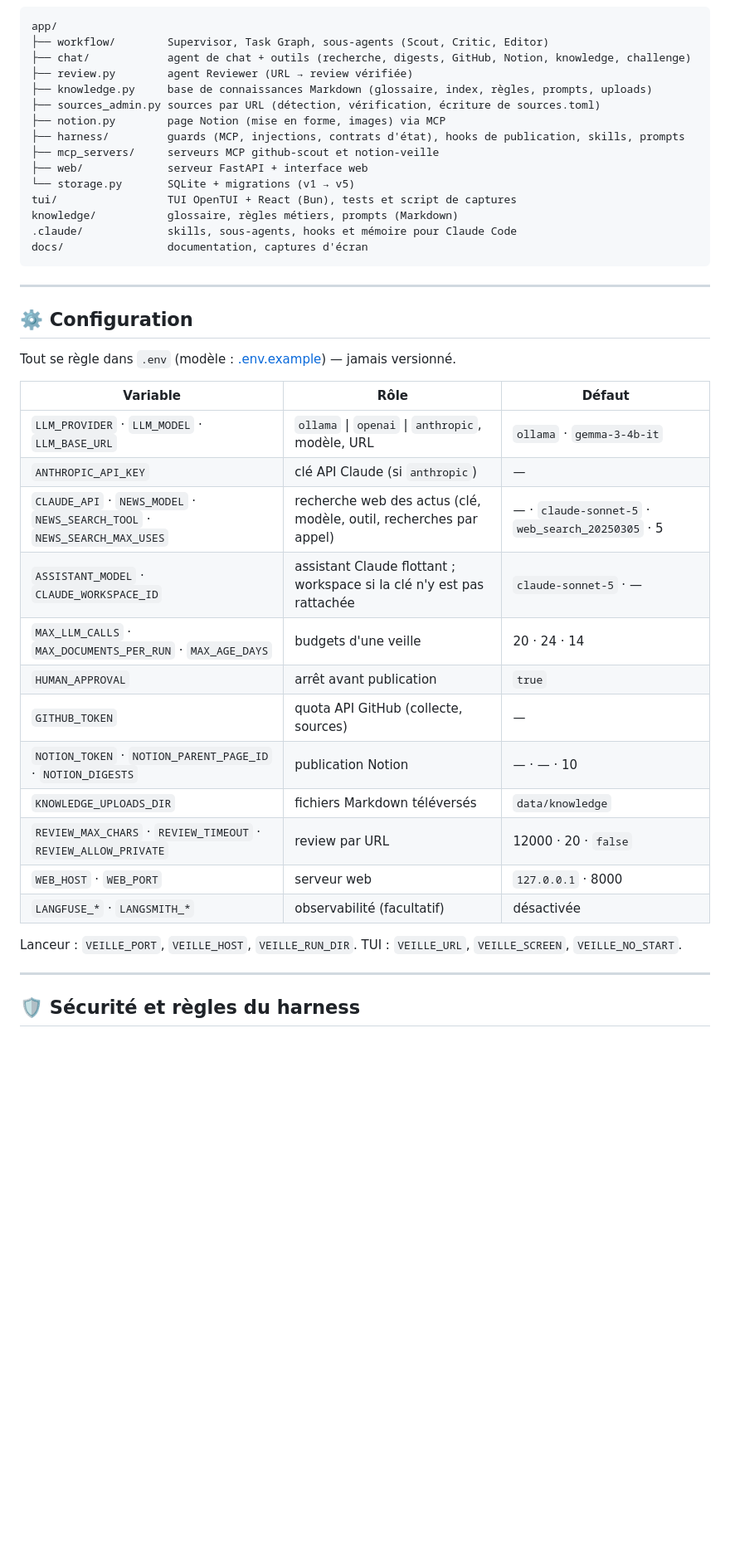
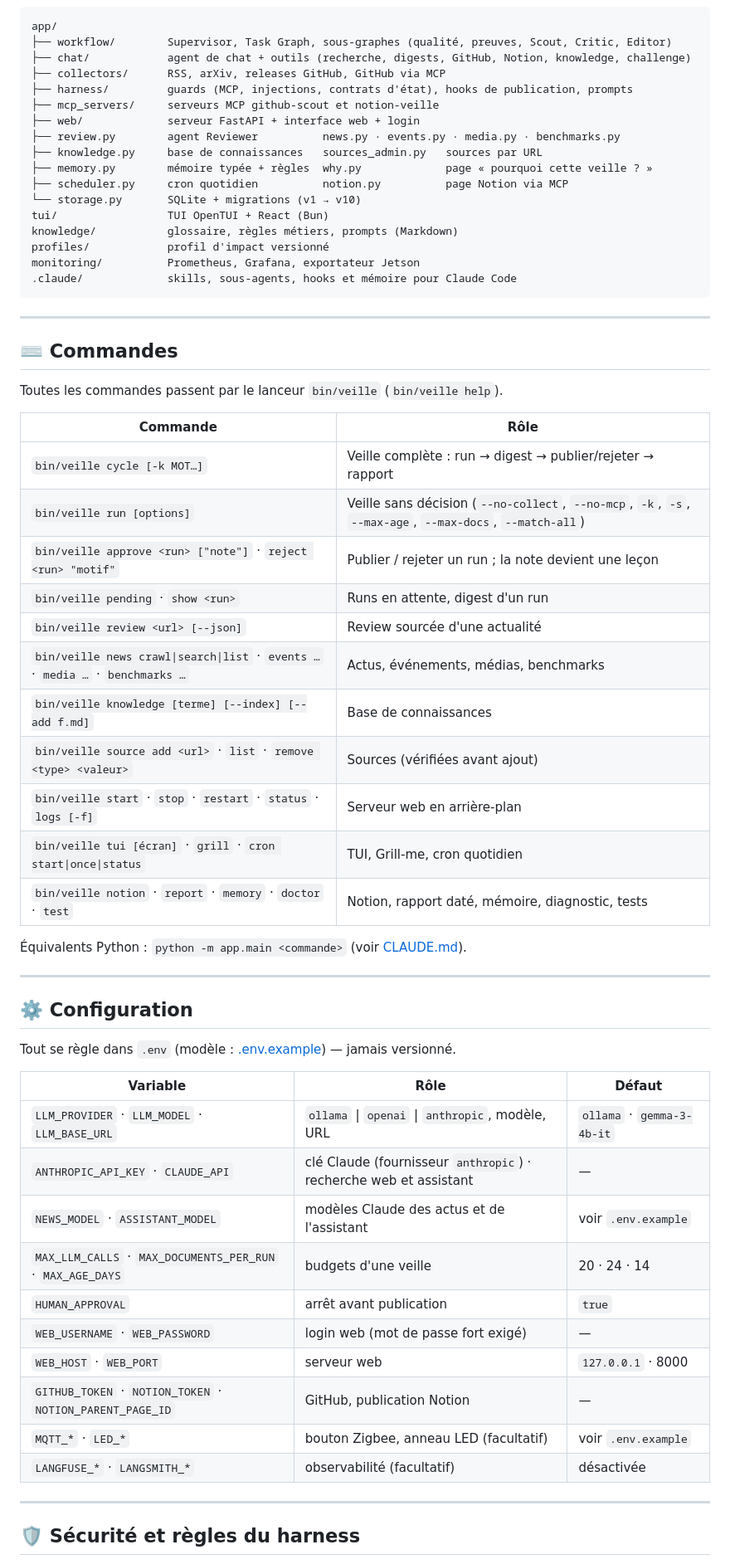
Before and after one commit to Symfomany/wax-demo, a Markdown page: README.md, the part around one of its changes. Shown at 83% size. GitHub-like rendering; blank space fills up the shorter version.

````diff
--- a/README.md
+++ b/README.md
@@ -335,21 +281,45 @@ flowchart TB
 
 ```text
 app/
-├── workflow/        Supervisor, Task Graph, sous-agents (Scout, Critic, Editor)
+├── workflow/        Supervisor, Task Graph, sous-graphes (qualité, preuves, Scout, Critic, Editor)
 ├── chat/            agent de chat + outils (recherche, digests, GitHub, Notion, knowledge, challenge)
-├── review.py        agent Reviewer (URL → review vérifiée)
-├── knowledge.py     base de connaissances Markdown (glossaire, index, règles, prompts, uploads)
-├── sources_admin.py sources par URL (détection, vérification, écriture de sources.toml)
-├── notion.py        page Notion (mise en forme, images) via MCP
-├── harness/         guards (MCP, injections, contrats d'état), hooks de publication, skills, prompts
+├── collectors/      RSS, arXiv, releases GitHub, GitHub via MCP
+├── harness/         guards (MCP, injections, contrats d'état), hooks de publication, prompts
 ├── mcp_servers/     serveurs MCP github-scout et notion-veille
-├── web/             serveur FastAPI + interface web
-└── storage.py       SQLite + migrations (v1 → v5)
-tui/                 TUI OpenTUI + React (Bun), tests et script de captures
+├── web/             serveur FastAPI + interface web + login
+├── review.py        agent Reviewer          news.py · events.py · media.py · benchmarks.py
+├── knowledge.py     base de connaissances   sources_admin.py   sources par URL
+├── memory.py        mémoire typée + règles  why.py             page « pourquoi cette veille ? »
+├── scheduler.py     cron quotidien          notion.py          page Notion via MCP
+└── storage.py       SQLite + migrations (v1 → v10)
+tui/                 TUI OpenTUI + React (Bun)
 knowledge/           glossaire, règles métiers, prompts (Markdown)
+profiles/            profil d'impact versionné
+monitoring/          Prometheus, Grafana, exportateur Jetson
 .claude/             skills, sous-agents, hooks et mémoire pour Claude Code
-docs/                documentation, captures d'écran
 ```
+
+---
+
+## ⌨️ Commandes
+
+Toutes les commandes passent par le lanceur `bin/veille` (`bin/veille help`).
+
+| Commande | Rôle |
+|---|---|
+| `bin/veille cycle [-k MOT…]` | Veille complète : run → digest → publier/rejeter → rapport |
+| `bin/veille run [options]` | Veille sans décision (`--no-collect`, `--no-mcp`, `-k`, `-s`, `--max-age`, `--max-docs`, `--match-all`) |
+| `bin/veille approve <run> ["note"]` · `reject <run> "motif"` | Publier / rejeter un run ; la note devient une leçon |
+| `bin/veille pending` · `show <run>` | Runs en attente, digest d'un run |
+| `bin/veille review <url> [--json]` | Review sourcée d'une actualité |
+| `bin/veille news crawl\|search\|list` · `events …` · `media …` · `benchmarks …` | Actus, événements, médias, benchmarks |
+| `bin/veille knowledge [terme] [--index] [--add f.md]` | Base de connaissances |
+| `bin/veille source add <url>` · `list` · `remove <type> <valeur>` | Sources (vérifiées avant ajout) |
+| `bin/veille start` · `stop` · `restart` · `status` · `logs [-f]` | Serveur web en arrière-plan |
+| `bin/veille tui [écran]` · `grill` · `cron start\|once\|status` | TUI, Grill-me, cron quotidien |
+| `bin/veille notion` · `report` · `memory` · `doctor` · `test` | Notion, rapport daté, mémoire, diagnostic, tests |
+
+Équivalents Python : `python -m app.main <commande>` (voir [CLAUDE.md](CLAUDE.md)).
 
 ---
 
@@ -360,19 +330,15 @@ Tout se règle dans `.env` (modèle : [.env.example](.env.example)) — jamais v
 | Variable | Rôle | Défaut |
 |---|---|---|
 | `LLM_PROVIDER` · `LLM_MODEL` · `LLM_BASE_URL` | `ollama` \| `openai` \| `anthropic`, modèle, URL | `ollama` · `gemma-3-4b-it` |
-| `ANTHROPIC_API_KEY` | clé API Claude (si `anthropic`) | — |
-| `CLAUDE_API` · `NEWS_MODEL` · `NEWS_SEARCH_TOOL` · `NEWS_SEARCH_MAX_USES` | recherche web des actus (clé, modèle, outil, recherches par appel) | — · `claude-sonnet-5` · `web_search_20250305` · 5 |
-| `ASSISTANT_MODEL` · `CLAUDE_WORKSPACE_ID` | assistant Claude flottant ; workspace si la clé n'y est pas rattachée | `claude-sonnet-5` · — |
+| `ANTHROPIC_API_KEY` · `CLAUDE_API` | clé Claude (fournisseur `anthropic`) · recherche web et assistant | — |
+| `NEWS_MODEL` · `ASSISTANT_MODEL` | modèles Claude des actus et de l'assistant | voir `.env.example` |
 | `MAX_LLM_CALLS` · `MAX_DOCUMENTS_PER_RUN` · `MAX_AGE_DAYS` | budgets d'une veille | 20 · 24 · 14 |
 | `HUMAN_APPROVAL` | arrêt avant publication | `true` |
-| `GITHUB_TOKEN` | quota API GitHub (collecte, sources) | — |
-| `NOTION_TOKEN` · `NOTION_PARENT_PAGE_ID` · `NOTION_DIGESTS` | publication Notion | — · — · 10 |
-| `KNOWLEDGE_UPLOADS_DIR` | fichiers Markdown téléversés | `data/knowledge` |
-| `REVIEW_MAX_CHARS` · `REVIEW_TIMEOUT` · `REVIEW_ALLOW_PRIVATE` | review par URL | 12000 · 20 · `false` |
+| `WEB_USERNAME` · `WEB_PASSWORD` | login web (mot de passe fort exigé) | — |
 | `WEB_HOST` · `WEB_PORT` | serveur web | `127.0.0.1` · 8000 |
+| `GITHUB_TOKEN` · `NOTION_TOKEN` · `NOTION_PARENT_PAGE_ID` | GitHub, publication Notion | — |
+| `MQTT_*` · `LED_*` | bouton Zigbee, anneau LED (facultatif) | voir `.env.example` |
 | `LANGFUSE_*` · `LANGSMITH_*` | observabilité (facultatif) | désactivée |
-
-Lanceur : `VEILLE_PORT`, `VEILLE_HOST`, `VEILLE_RUN_DIR`. TUI : `VEILLE_URL`, `VEILLE_SCREEN`, `VEILLE_NO_START`.
 
 ---
 
````
Also changed, not shown: other parts of README.md (+196 -248 lines).
